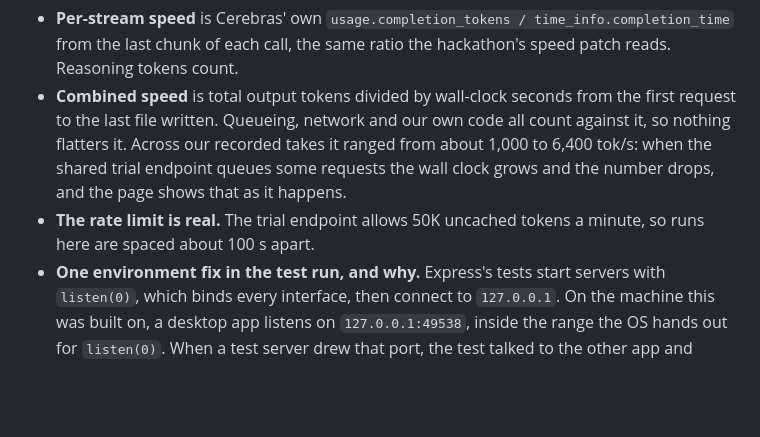
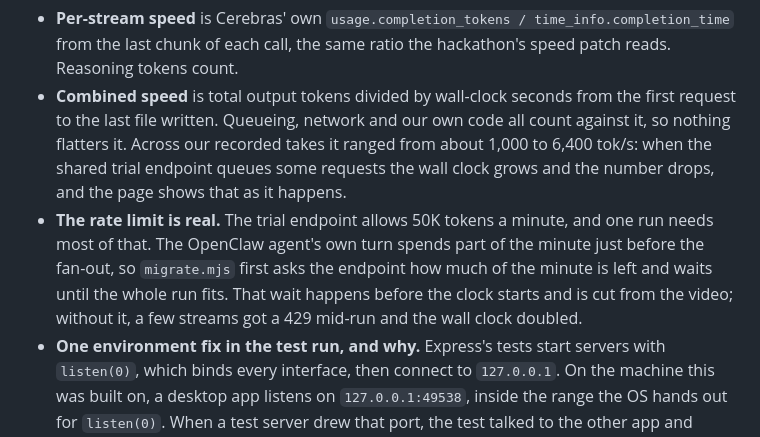
Before and after one commit to ihateSAS/overnight, a Markdown page: README.md, the part around one of its changes. GitHub-like rendering; blank space fills up the shorter version.

```diff
--- a/README.md
+++ b/README.md
@@ -81,8 +81,11 @@ watch fifteen code windows fill at the same time, then the test count.
   last file written. Queueing, network and our own code all count against it, so nothing flatters it.
   Across our recorded takes it ranged from about 1,000 to 6,400 tok/s: when the shared trial endpoint
   queues some requests the wall clock grows and the number drops, and the page shows that as it happens.
-- **The rate limit is real.** The trial endpoint allows 50K uncached tokens a minute, so runs here are
-  spaced about 100 s apart.
+- **The rate limit is real.** The trial endpoint allows 50K tokens a minute, and one run needs most of
+  that. The OpenClaw agent's own turn spends part of the minute just before the fan-out, so
+  `migrate.mjs` first asks the endpoint how much of the minute is left and waits until the whole run
+  fits. That wait happens before the clock starts and is cut from the video; without it, a few streams
+  got a 429 mid-run and the wall clock doubled.
 - **One environment fix in the test run, and why.** Express's tests start servers with `listen(0)`, which
   binds every interface, then connect to `127.0.0.1`. On the machine this was built on, a desktop app
   listens on `127.0.0.1:49538`, inside the range the OS hands out for `listen(0)`. When a test server drew
```
Also changed, not shown: other parts of README.md (+9 -9 lines), docs/app.png, 2 other files.
